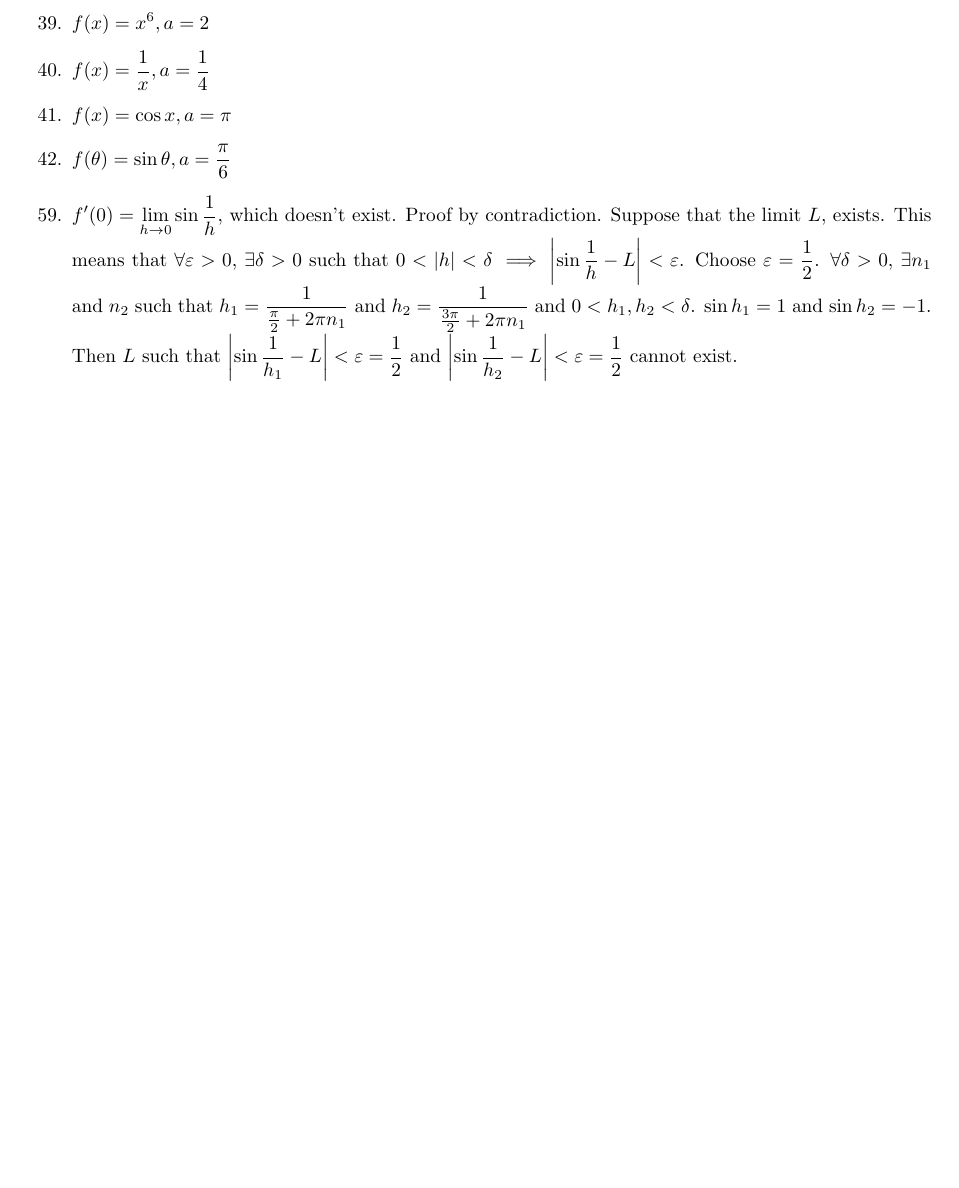
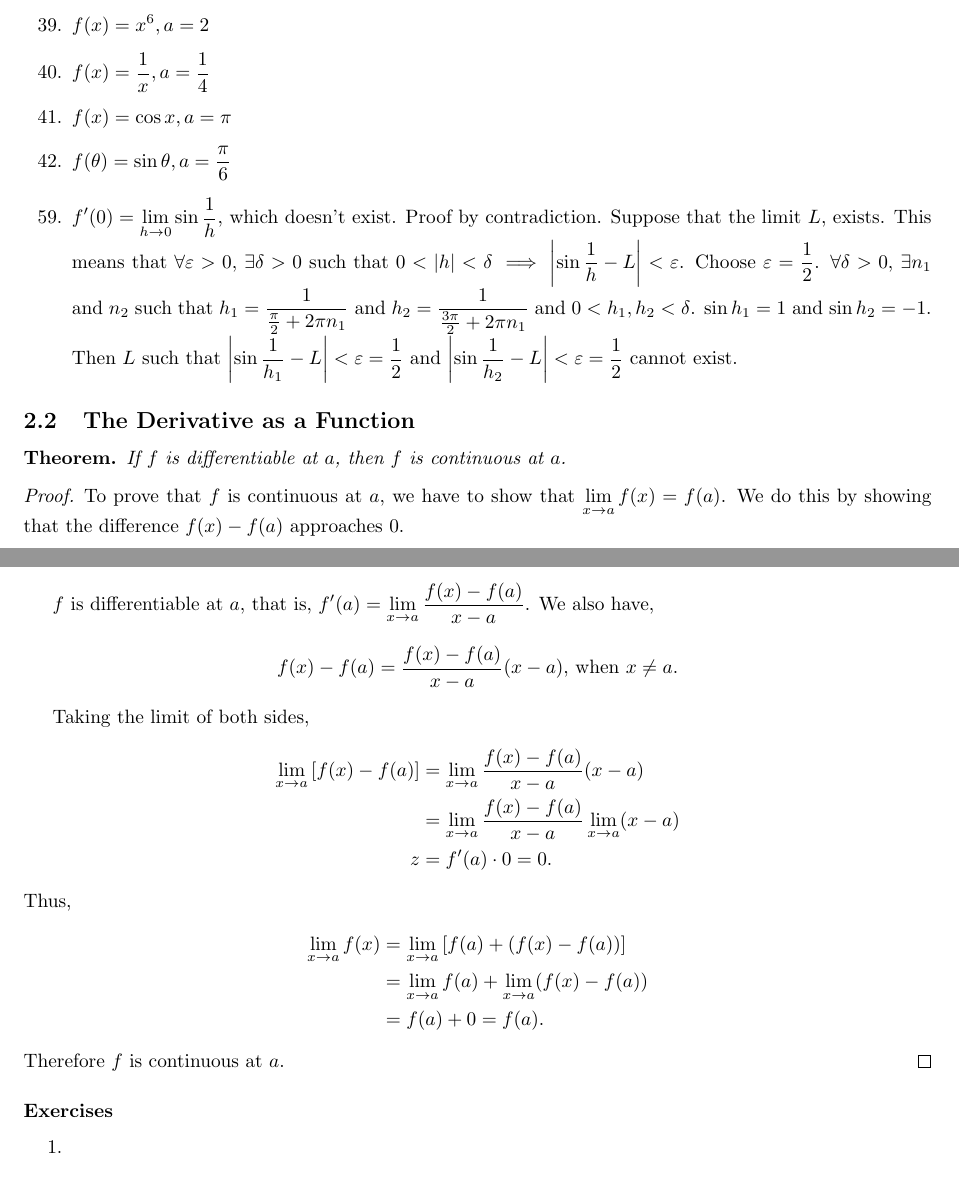
Before and after one commit to cuong-dang/study, a LaTeX document (mathematics/James Stewart Calculus/ch2.tex): part of the page before the commit and two parts of pages 1 and 2 of 2 after it, the two joined at a grey line, cut so that both start at the same text, the shorter picture padded with empty space. Compiled offline with pdfLaTeX.

Commit message:
Init 2.2

```diff
--- a/mathematics/James Stewart Calculus/ch2.tex
+++ b/mathematics/James Stewart Calculus/ch2.tex
@@ -48,4 +48,34 @@
     and $\sin{h_2}=-1$. Then $L$ such that $\left|\sin\frac{1}{h_1}-L\right|<\varepsilon=
     \frac{1}{2}$ and $\left|\sin\frac{1}{h_2}-L\right|<\varepsilon=\frac{1}{2}$ cannot exist.
 \end{enumerate}
+
+\subsection{The Derivative as a Function}
+\begin{theorem*}
+  If $f$ is differentiable at $a$, then $f$ is continuous at $a$.
+\end{theorem*}
+\begin{proof}
+  To prove that $f$ is continuous at $a$, we have to show that $\lim_{x \to a}f(x)=f(a)$. We do this
+  by showing that the difference $f(x)-f(a)$ approaches 0.
+
+  $f$ is differentiable at $a$, that is, $f'(a)=\lim_{x \to a}\frac{f(x)-f(a)}{x-a}$. We also have,
+  \[f(x)-f(a)=\frac{f(x)-f(a)}{x-a}(x-a)\text{, when $x \neq a.$}\]
+
+  Taking the limit of both sides,
+  \begin{align*}
+    \lim_{x \to a}\left[f(x)-f(a)\right] & = \lim_{x \to a}\frac{f(x)-f(a)}{x-a}(x-a) \\
+    & = \lim_{x \to a}\frac{f(x)-f(a)}{x-a}\lim_{x \to a}(x-a) \\z
+    & = f'(a)\cdot0 = 0.
+  \end{align*}
+  Thus,
+  \begin{align*}
+    \lim_{x \to a}f(x) & = \lim_{x \to a}\left[f(a) + \left(f(x)-f(a)\right)\right] \\
+    & = \lim_{x \to a}f(a) + \lim_{x \to a}(f(x)-f(a)) \\
+    & = f(a) + 0 = f(a).
+  \end{align*}
+  Therefore $f$ is continuous at $a$.
+\end{proof}
+\subsubsection*{Exercises}
+\begin{enumerate}
+  \item
+\end{enumerate}
 \end{document}
```
